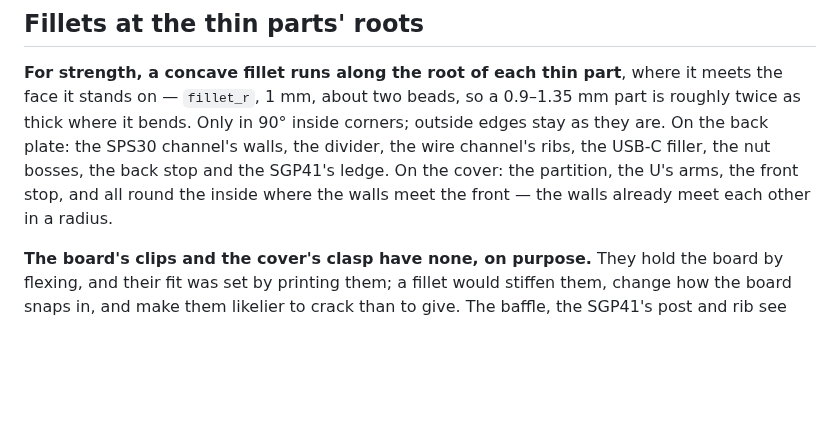
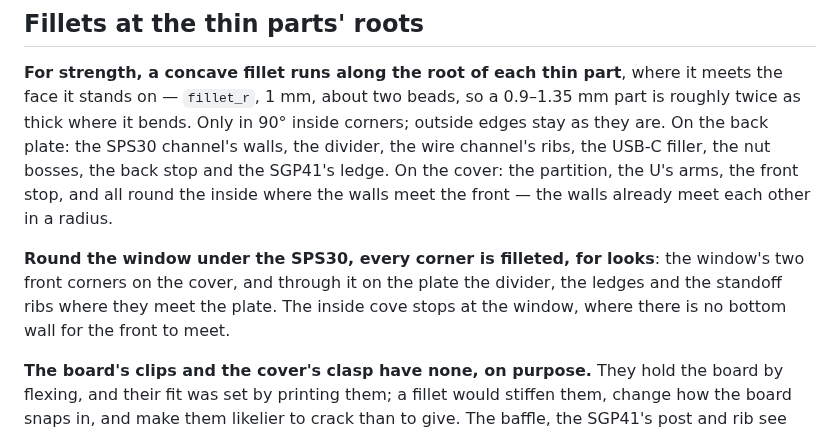
Before and after one commit to AlonRR/air-quality-monitor, a Markdown page: docs/design.md, the part around the change. Drawn GitHub-style; blank space fills up the shorter version.

```diff
--- a/docs/design.md
+++ b/docs/design.md
@@ -133,6 +133,10 @@ the divider, the wire channel's ribs, the USB-C filler, the nut bosses, the back
 ledge. On the cover: the partition, the U's arms, the front stop, and all round the inside where the walls
 meet the front — the walls already meet each other in a radius.
 
+**Round the window under the SPS30, every corner is filleted, for looks**: the window's two front
+corners on the cover, and through it on the plate the divider, the ledges and the standoff ribs where they
+meet the plate. The inside cove stops at the window, where there is no bottom wall for the front to meet.
+
 **The board's clips and the cover's clasp have none, on purpose.** They hold the board by flexing, and their
 fit was set by printing them; a fillet would stiffen them, change how the board snaps in, and make them
 likelier to crack than to give. The baffle, the SGP41's post and rib see almost no load, so they have none
```
Also changed, not shown: docs/checking.md (+1 -1 lines), docs/features.md (+2 -0 lines), docs/assembly-exploded.png, docs/feature-map-back.png, docs/feature-map-cover.png, 2 other files.
